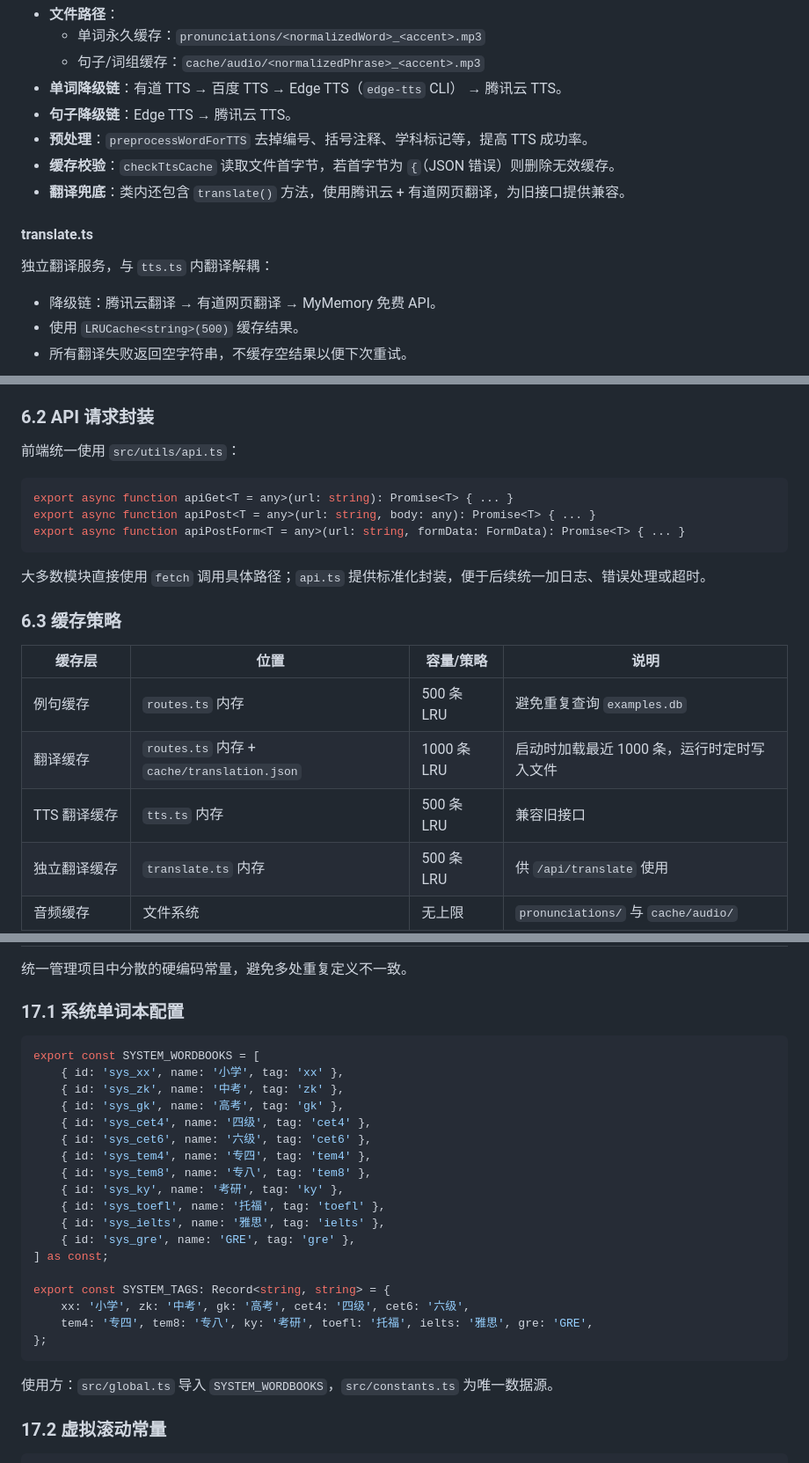
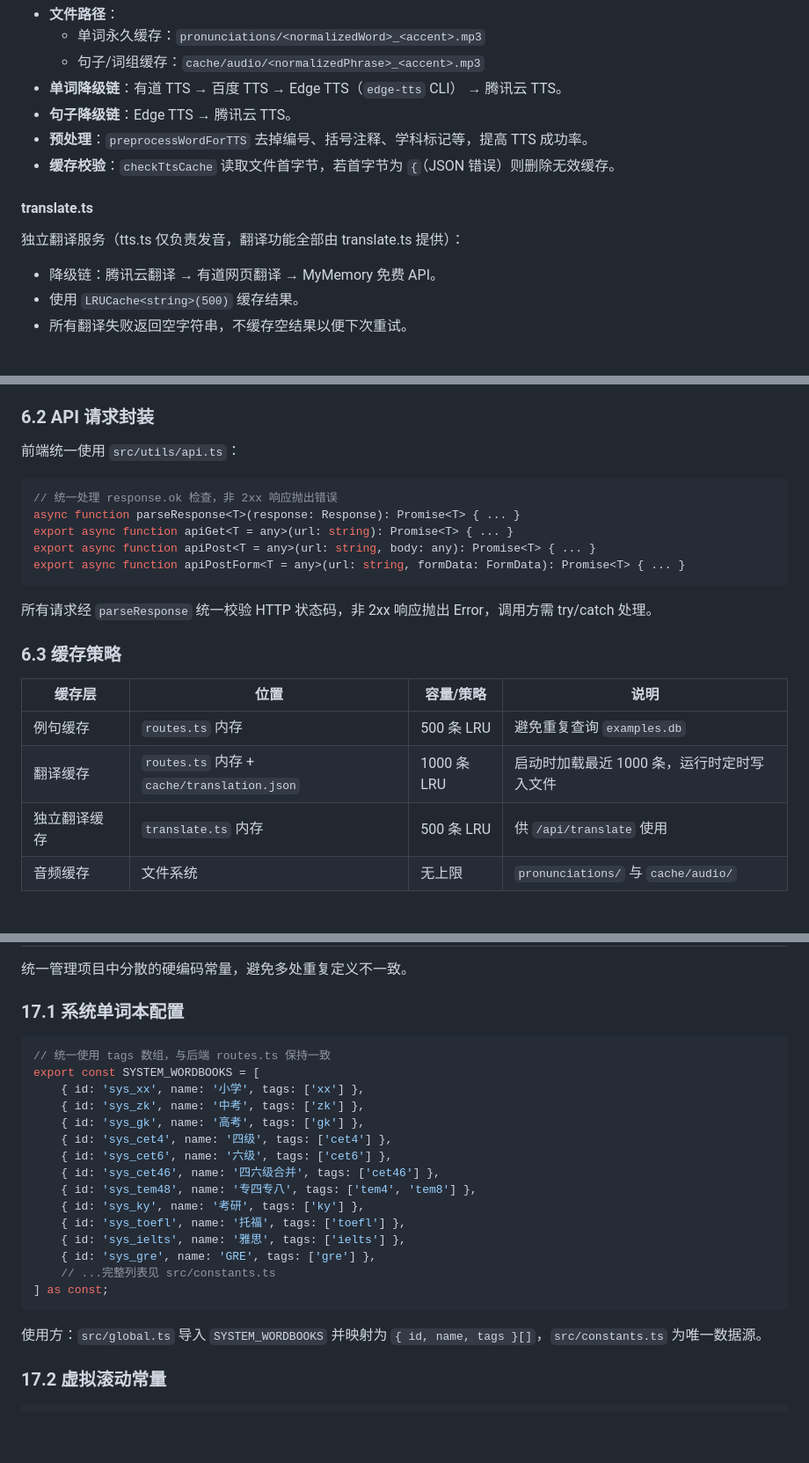
Before and after one commit to 2160945967/-, a Markdown page: 项目技术文档.md, 3 parts joined by grey strips. Shown at 88% size. GitHub-like rendering; blank space fills up the shorter version.

Commit message:
docs: 同步技术文档（移除 tts.ts 翻译方法、更新 api.ts 和 SYSTEM_WORDBOOKS 描述）

````diff
--- a/项目技术文档.md
+++ b/项目技术文档.md
@@ -1980,11 +1980,10 @@ PRONUNCIATIONS_DIR // 发音文件目录（优先 USER_DATA_DIR，回退 APP_ROO
 - **句子降级链**：Edge TTS → 腾讯云 TTS。
 - **预处理**：`preprocessWordForTTS` 去掉编号、括号注释、学科标记等，提高 TTS 成功率。
 - **缓存校验**：`checkTtsCache` 读取文件首字节，若首字节为 `{`（JSON 错误）则删除无效缓存。
-- **翻译兜底**：类内还包含 `translate()` 方法，使用腾讯云 + 有道网页翻译，为旧接口提供兼容。
 
 #### translate.ts
 
-独立翻译服务，与 `tts.ts` 内翻译解耦：
+独立翻译服务（tts.ts 仅负责发音，翻译功能全部由 translate.ts 提供）：
 
 - 降级链：腾讯云翻译 → 有道网页翻译 → MyMemory 免费 API。
 - 使用 `LRUCache<string>(500)` 缓存结果。
@@ -2098,12 +2097,14 @@ contextBridge.exposeInMainWorld('electronAPI', {
 前端统一使用 `src/utils/api.ts`：
 
 ```typescript
+// 统一处理 response.ok 检查，非 2xx 响应抛出错误
+async function parseResponse<T>(response: Response): Promise<T> { ... }
 export async function apiGet<T = any>(url: string): Promise<T> { ... }
 export async function apiPost<T = any>(url: string, body: any): Promise<T> { ... }
 export async function apiPostForm<T = any>(url: string, formData: FormData): Promise<T> { ... }
 ```
 
-大多数模块直接使用 `fetch` 调用具体路径；`api.ts` 提供标准化封装，便于后续统一加日志、错误处理或超时。
+所有请求经 `parseResponse` 统一校验 HTTP 状态码，非 2xx 响应抛出 Error，调用方需 try/catch 处理。
 
 ### 6.3 缓存策略
 
@@ -2111,7 +2112,6 @@ export async function apiPostForm<T = any>(url: string, formData: FormData): Pro
 |--------|------|-----------|------|
 | 例句缓存 | `routes.ts` 内存 | 500 条 LRU | 避免重复查询 `examples.db` |
 | 翻译缓存 | `routes.ts` 内存 + `cache/translation.json` | 1000 条 LRU | 启动时加载最近 1000 条，运行时定时写入文件 |
-| TTS 翻译缓存 | `tts.ts` 内存 | 500 条 LRU | 兼容旧接口 |
 | 独立翻译缓存 | `translate.ts` 内存 | 500 条 LRU | 供 `/api/translate` 使用 |
 | 音频缓存 | 文件系统 | 无上限 | `pronunciations/` 与 `cache/audio/` |
 | 系统单词本缓存 | `wordbook.ts` 内存 | 无上限 | 切换系统单词本时避免重新加载 |
@@ -2954,27 +2953,24 @@ function removeStorageItem(key: string): void;
 ### 17.1 系统单词本配置
 
 ```typescript
+// 统一使用 tags 数组，与后端 routes.ts 保持一致
 export const SYSTEM_WORDBOOKS = [
-    { id: 'sys_xx', name: '小学', tag: 'xx' },
-    { id: 'sys_zk', name: '中考', tag: 'zk' },
-    { id: 'sys_gk', name: '高考', tag: 'gk' },
-    { id: 'sys_cet4', name: '四级', tag: 'cet4' },
-    { id: 'sys_cet6', name: '六级', tag: 'cet6' },
-    { id: 'sys_tem4', name: '专四', tag: 'tem4' },
-    { id: 'sys_tem8', name: '专八', tag: 'tem8' },
-    { id: 'sys_ky', name: '考研', tag: 'ky' },
-    { id: 'sys_toefl', name: '托福', tag: 'toefl' },
-    { id: 'sys_ielts', name: '雅思', tag: 'ielts' },
-    { id: 'sys_gre', name: 'GRE', tag: 'gre' },
+    { id: 'sys_xx', name: '小学', tags: ['xx'] },
+    { id: 'sys_zk', name: '中考', tags: ['zk'] },
+    { id: 'sys_gk', name: '高考', tags: ['gk'] },
+    { id: 'sys_cet4', name: '四级', tags: ['cet4'] },
+    { id: 'sys_cet6', name: '六级', tags: ['cet6'] },
+    { id: 'sys_cet46', name: '四六级合并', tags: ['cet46'] },
+    { id: 'sys_tem48', name: '专四专八', tags: ['tem4', 'tem8'] },
+    { id: 'sys_ky', name: '考研', tags: ['ky'] },
+    { id: 'sys_toefl', name: '托福', tags: ['toefl'] },
+    { id: 'sys_ielts', name: '雅思', tags: ['ielts'] },
+    { id: 'sys_gre', name: 'GRE', tags: ['gre'] },
+    // ...完整列表见 src/constants.ts
 ] as const;
-
-export const SYSTEM_TAGS: Record<string, string> = {
-    xx: '小学', zk: '中考', gk: '高考', cet4: '四级', cet6: '六级',
-    tem4: '专四', tem8: '专八', ky: '考研', toefl: '托福', ielts: '雅思', gre: 'GRE',
-};
-```
-
-使用方：`src/global.ts` 导入 `SYSTEM_WORDBOOKS`，`src/constants.ts` 为唯一数据源。
+```
+
+使用方：`src/global.ts` 导入 `SYSTEM_WORDBOOKS` 并映射为 `{ id, name, tags }[]`，`src/constants.ts` 为唯一数据源。
 
 ### 17.2 虚拟滚动常量
 
````
Also changed, not shown: other parts of 项目技术文档.md (+0 -1 lines).
